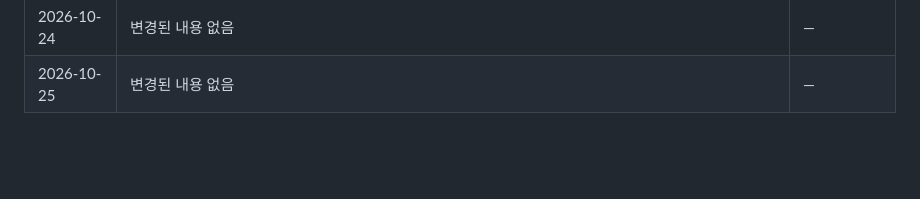
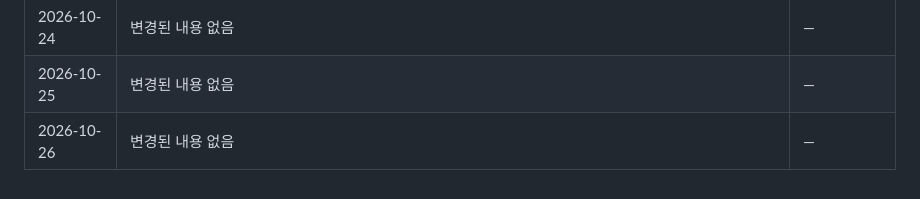
Before and after one commit to shinheegon/law-tattoo-monitor, a Markdown page: 반영구_문신_법령_모니터링_마스터.md, the part around one of its changes. Rendered like a GitHub page; blank space fills up the shorter version.

```diff
--- a/반영구_문신_법령_모니터링_마스터.md
+++ b/반영구_문신_법령_모니터링_마스터.md
@@ -456,3 +456,4 @@
 | 2026-10-23 | 변경된 내용 없음 | — |
 | 2026-10-24 | 변경된 내용 없음 | — |
 | 2026-10-25 | 변경된 내용 없음 | — |
+| 2026-10-26 | 변경된 내용 없음 | — |
```
Also changed, not shown: other parts of 반영구_문신_법령_모니터링_마스터.md (+1 -1 lines).
